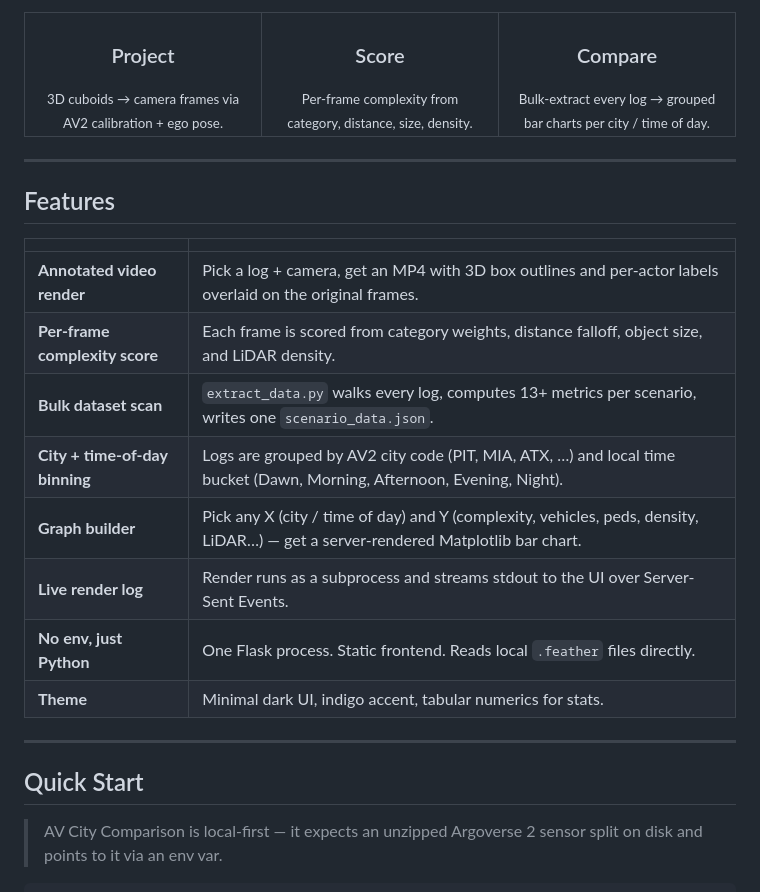
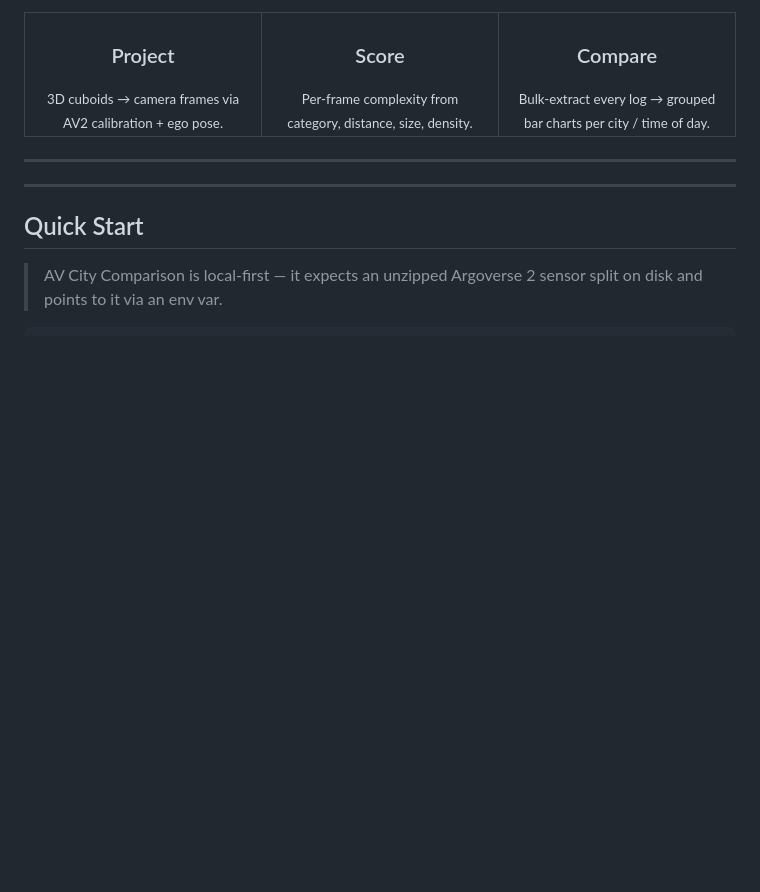
Before and after one commit to WilleGyr/AV_City_Comparison, a Markdown page: README.md, the part around one of its changes. Rendered like a GitHub page; blank space fills up the shorter version.

```diff
--- a/README.md
+++ b/README.md
@@ -75,19 +57,6 @@ serves a single-page UI.
 
 ---
 
-## Features
-
-| | |
-|---|---|
-| **Annotated video render** | Pick a log + camera, get an MP4 with 3D box outlines and per-actor labels overlaid on the original frames. |
-| **Per-frame complexity score** | Each frame is scored from category weights, distance falloff, object size, and LiDAR density. |
-| **Bulk dataset scan** | `extract_data.py` walks every log, computes 13+ metrics per scenario, writes one `scenario_data.json`. |
-| **City + time-of-day binning** | Logs are grouped by AV2 city code (PIT, MIA, ATX, …) and local time bucket (Dawn, Morning, Afternoon, Evening, Night). |
-| **Graph builder** | Pick any X (city / time of day) and Y (complexity, vehicles, peds, density, LiDAR…) — get a server-rendered Matplotlib bar chart. |
-| **Live render log** | Render runs as a subprocess and streams stdout to the UI over Server-Sent Events. |
-| **No env, just Python** | One Flask process. Static frontend. Reads local `.feather` files directly. |
-| **Theme** | Minimal dark UI, indigo accent, tabular numerics for stats. |
-
 ---
 
 ## Quick Start
```
Also changed, not shown: other parts of README.md (+0 -83 lines).
